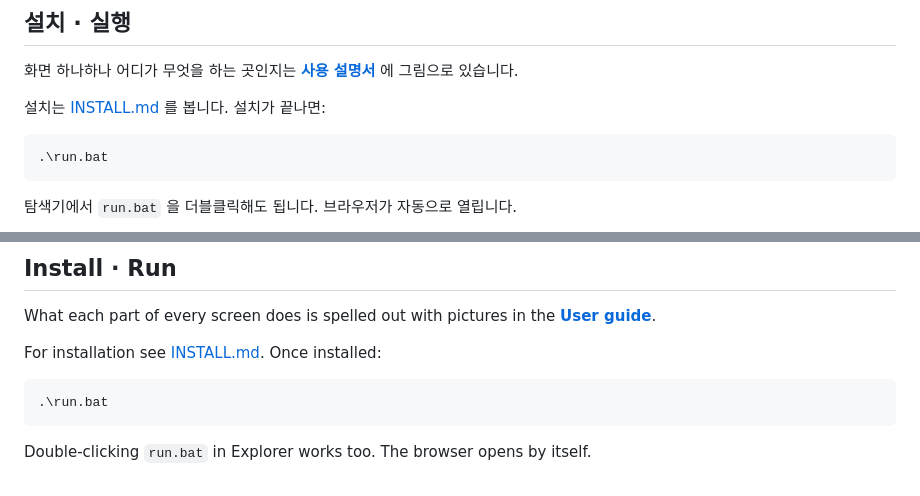
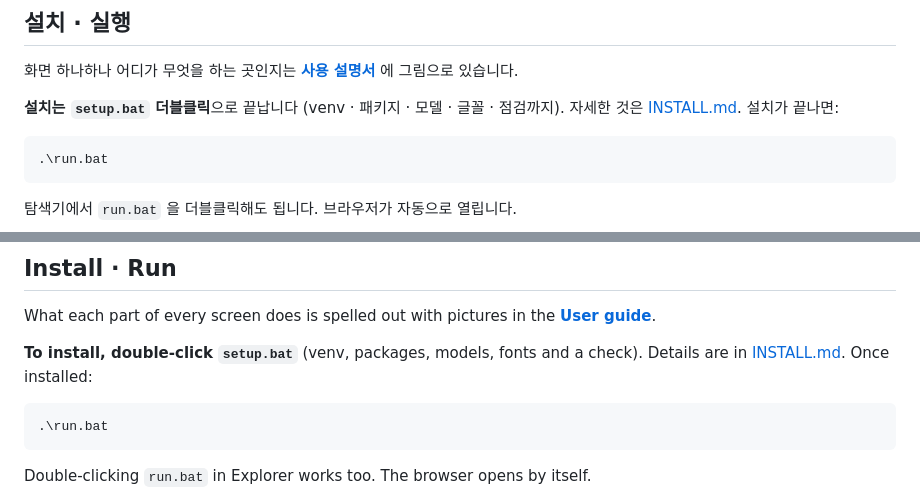
Before and after one commit to themakerrobot/edge-lab, a Markdown page: README.md, 2 parts joined by grey strips. Rendered like a GitHub page.

Commit message:
README: 설치는 setup.bat 더블클릭으로 안내
Co-Authored-By: Claude Opus 5.5 <noreply@anthropic.com>

````diff
--- a/README.md
+++ b/README.md
@@ -123,7 +123,7 @@ AI를 메모리에 올리는 동안 진행 막대가 보이고, 그 사이 파
 
 화면 하나하나 어디가 무엇을 하는 곳인지는 **[사용 설명서](docs/MANUAL.md)** 에 그림으로 있습니다.
 
-설치는 [INSTALL.md](INSTALL.md) 를 봅니다. 설치가 끝나면:
+**설치는 `setup.bat` 더블클릭**으로 끝납니다 (venv · 패키지 · 모델 · 글꼴 · 점검까지). 자세한 것은 [INSTALL.md](INSTALL.md). 설치가 끝나면:
 
 ```
 .\run.bat
@@ -317,7 +317,7 @@ to point at it; your name, work and records all carry over.
 
 What each part of every screen does is spelled out with pictures in the **[User guide](docs/MANUAL.md#edge-lab-user-guide)**.
 
-For installation see [INSTALL.md](INSTALL.md). Once installed:
+**To install, double-click `setup.bat`** (venv, packages, models, fonts and a check). Details are in [INSTALL.md](INSTALL.md). Once installed:
 
 ```
 .\run.bat
````
